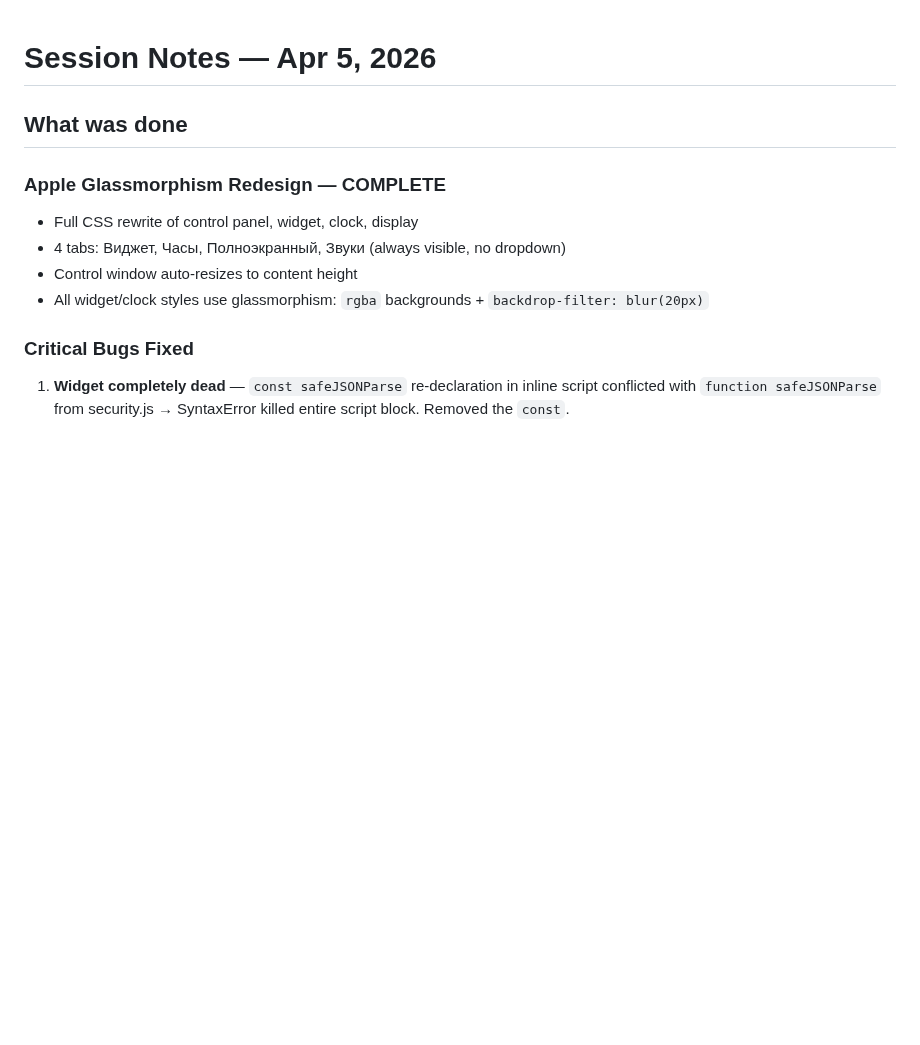
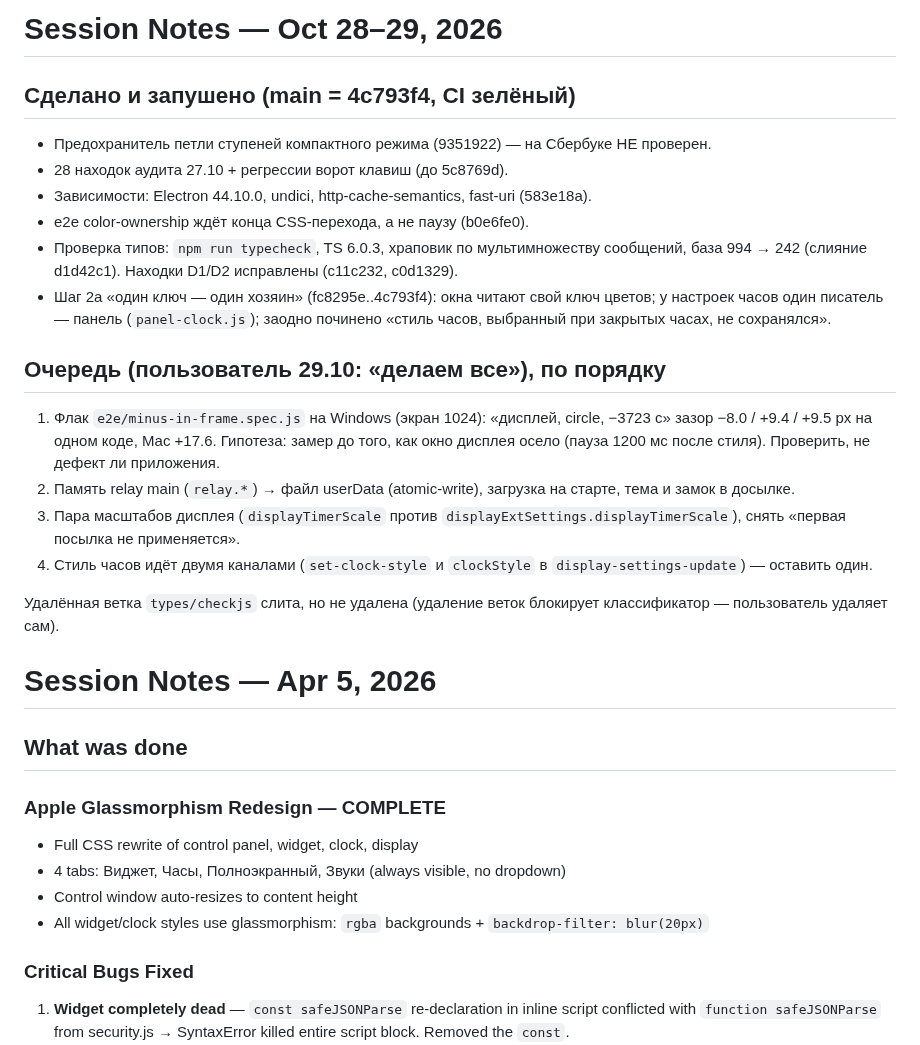
Before and after one commit to Jkaotlic/timer-widget, a Markdown page: SESSION.md, the part around the change. GitHub-like rendering; blank space fills up the shorter version.

Commit message:
docs(session): итог 28–29.10 и очередь из четырёх задач
Co-Authored-By: Claude Opus 5.5 <noreply@anthropic.com>

```diff
--- a/SESSION.md
+++ b/SESSION.md
@@ -1,3 +1,35 @@
+# Session Notes — Oct 28–29, 2026
+
+## Сделано и запушено (main = 4c793f4, CI зелёный)
+
+- Предохранитель петли ступеней компактного режима (9351922) — на Сбербуке НЕ проверен.
+- 28 находок аудита 27.10 + регрессии ворот клавиш (до 5c8769d).
+- Зависимости: Electron 44.10.0, undici, http-cache-semantics, fast-uri (583e18a).
+- e2e color-ownership ждёт конца CSS-перехода, а не паузу (b0e6fe0).
+- Проверка типов: `npm run typecheck`, TS 6.0.3, храповик по мультимножеству
+  сообщений, база 994 → 242 (слияние d1d42c1). Находки D1/D2 исправлены
+  (c11c232, c0d1329).
+- Шаг 2а «один ключ — один хозяин» (fc8295e..4c793f4): окна читают свой ключ
+  цветов; у настроек часов один писатель — панель (`panel-clock.js`); заодно
+  починено «стиль часов, выбранный при закрытых часах, не сохранялся».
+
+## Очередь (пользователь 29.10: «делаем все»), по порядку
+
+1. Флак `e2e/minus-in-frame.spec.js` на Windows (экран 1024): «дисплей,
+   circle, −3723 с» зазор −8.0 / +9.4 / +9.5 px на одном коде, Mac +17.6.
+   Гипотеза: замер до того, как окно дисплея осело (пауза 1200 мс после
+   стиля). Проверить, не дефект ли приложения.
+2. Память relay main (`relay.*`) → файл userData (atomic-write), загрузка на
+   старте, тема и замок в досылке.
+3. Пара масштабов дисплея (`displayTimerScale` против
+   `displayExtSettings.displayTimerScale`), снять «первая посылка не
+   применяется».
+4. Стиль часов идёт двумя каналами (`set-clock-style` и `clockStyle` в
+   `display-settings-update`) — оставить один.
+
+Удалённая ветка `types/checkjs` слита, но не удалена (удаление веток
+блокирует классификатор — пользователь удаляет сам).
+
 # Session Notes — Apr 5, 2026
 
 ## What was done
```
